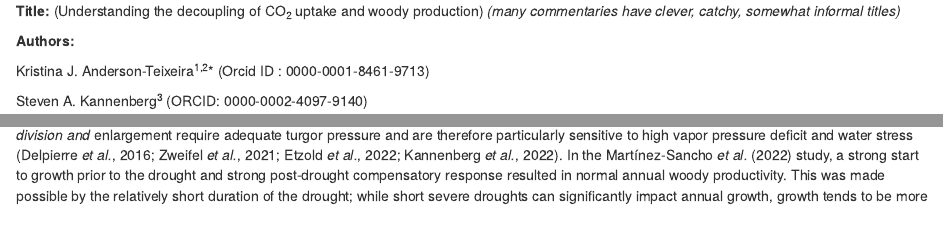
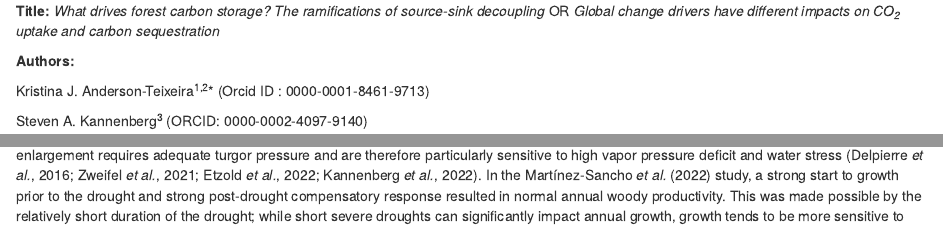
Before and after one commit to teixeirak/NewPhyt_commentary_2022, an R Markdown document (commentary/commentary.Rmd): the page in a window 1100 px wide, from its top, and a second part further down, joined at a grey line. Rendered offline with R 4.5, knitr and Pandoc, with nearby package versions; drawn as R Markdown's standard HTML page in place of the format the file asks for.

Commit message:
small updates from Google doc

```diff
--- a/commentary/commentary.Rmd
+++ b/commentary/commentary.Rmd
@@ -19,7 +19,7 @@ knitr::opts_chunk$set(echo = TRUE)
 
 \raggedright
 
-**Title:** (Understanding the decoupling of CO~2~ uptake and woody production) *(many commentaries have clever, catchy, somewhat informal titles)*
+**Title:** *What drives forest carbon storage? The ramifications of source-sink decoupling*  OR  *Global change drivers have different impacts on CO~2~ uptake and carbon sequestration*
 
 **Authors:**
 
@@ -84,7 +84,7 @@ Thus, study of intraannual dynamics of wood formation revealed a drought impact
 
 The fact that a severe drought coinciding with peak growing season had little effect on annual growth is somewhat surprising in the context of other studies.
 Typically, annual growth is quite responsive to drought or temperature stress during the peak season for woody growth [typically May-July in N. hemisphere temperate forests, e.g., @dow_warm_inpress; @dorangeville_drought_2018; @kannenberg_droughtinduced_2022; @refs].
-This is because cellular *division and*<!--division too?--> enlargement require adequate turgor pressure and are therefore particularly sensitive to high vapor pressure deficit and water stress [@delpierre_wood_2016;@etzold_number_2022; @zweifel_why_2021; @kannenberg_droughtinduced_2022].
+This is because cellular enlargement requires adequate turgor pressure and are therefore particularly sensitive to high vapor pressure deficit and water stress [@delpierre_wood_2016;@etzold_number_2022; @zweifel_why_2021; @kannenberg_droughtinduced_2022].
 In the @martinez-sancho_drought_2022 study, a strong start to growth prior to the drought and strong post-drought compensatory response resulted in normal annual woody productivity.
 This was made possible by the relatively short duration of the drought; while short severe droughts can significantly impact annual growth, growth tends to be more sensitive to longer droughts [@dorangeville_drought_2018; @refs].
 The findings of @martinez-sancho_drought_2022 point to the importance of the timing and length of drought in shaping woody productivity and highlight the need for improved understanding of the seasonal dynamics of CO~2~ uptake and woody growth, including their decoupling.
```
Also changed, not shown: 1 other file.
